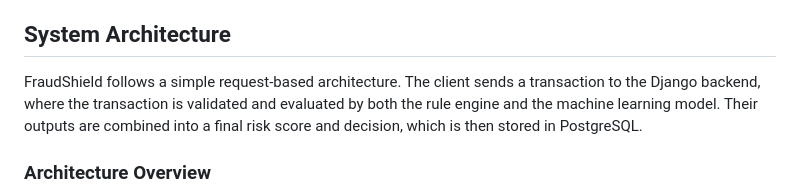
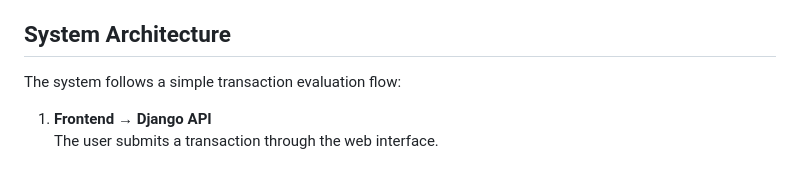
Before and after one commit to PavniR/FraudShield, a Markdown page: README.md, the part around one of its changes. Rendered like a GitHub page.

Commit message:
readmeupdate

```diff
--- a/README.md
+++ b/README.md
@@ -19,7 +19,8 @@ FraudShield combines both approaches into a hybrid decision system that is fast,
 
 ## System Architecture
 
-FraudShield follows a simple request-based architecture. The client sends a transaction to the Django backend, where the transaction is validated and evaluated by both the rule engine and the machine learning model. Their outputs are combined into a final risk score and decision, which is then stored in PostgreSQL.
+The system follows a simple transaction evaluation flow:
 
-### Architecture Overview
+1. **Frontend → Django API**
+   The user submits a transaction through the web interface.
 
```
Also changed, not shown: other parts of README.md (+22 -21 lines).
